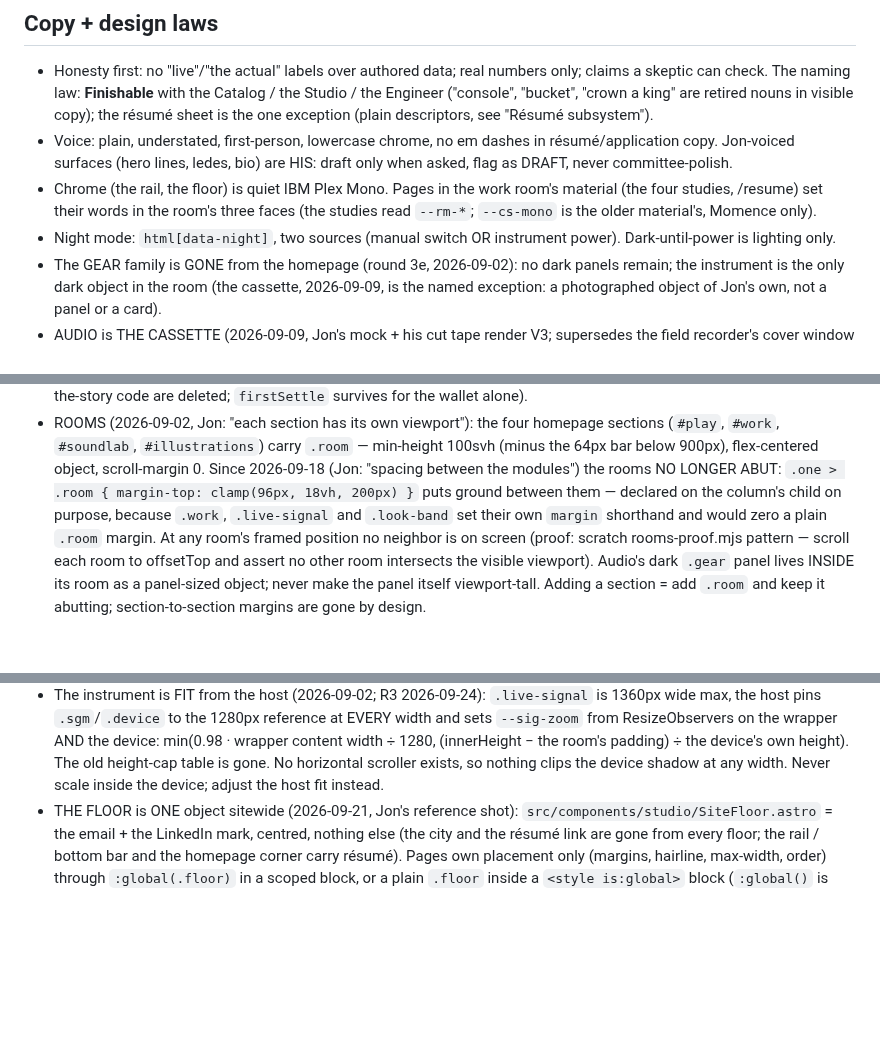
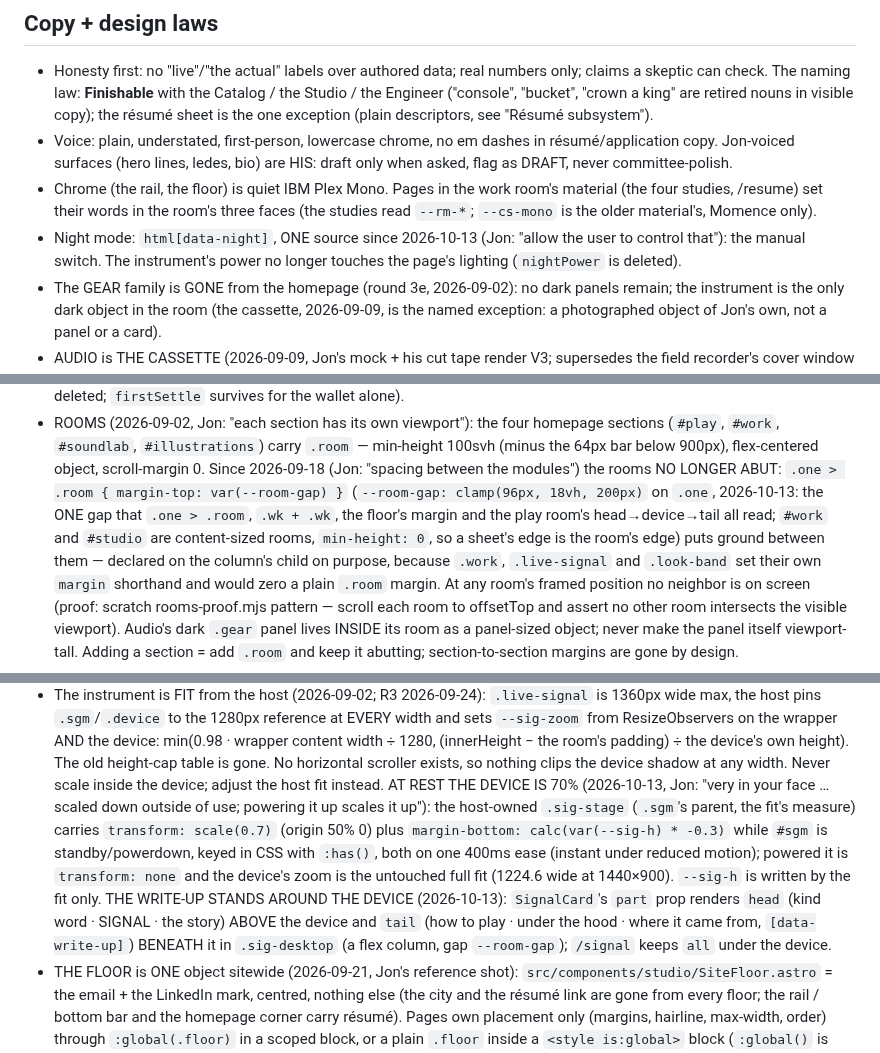
Before and after one commit to ai-tolo/jt-portfolio, a Markdown page: CLAUDE.md, 3 parts joined by grey strips. GitHub-like rendering; blank space fills up the shorter version.

```diff
--- a/CLAUDE.md
+++ b/CLAUDE.md
@@ -161,8 +162,9 @@ session must follow.
   room's material (the four studies, /resume) set their words in the room's
   three faces (the studies read `--rm-*`; `--cs-mono` is the older
   material's, Momence only).
-- Night mode: `html[data-night]`, two sources (manual switch OR instrument
-  power). Dark-until-power is lighting only.
+- Night mode: `html[data-night]`, ONE source since 2026-10-13 (Jon: "allow
+  the user to control that"): the manual switch. The instrument's power no
+  longer touches the page's lighting (`nightPower` is deleted).
 - The GEAR family is GONE from the homepage (round 3e, 2026-09-02): no
   dark panels remain; the instrument is the only dark object in the room
   (the cassette, 2026-09-09, is the named exception: a photographed
@@ -421,7 +438,11 @@ session must follow.
   `.room` — min-height 100svh (minus the 64px bar below 900px), flex-centered
   object, scroll-margin 0. Since 2026-09-18 (Jon: "spacing between the
   modules") the rooms NO LONGER ABUT: `.one > .room { margin-top:
-  clamp(96px, 18vh, 200px) }` puts ground between them — declared on the
+  var(--room-gap) }` (`--room-gap: clamp(96px, 18vh, 200px)` on `.one`,
+  2026-10-13: the ONE gap that `.one > .room`, `.wk + .wk`, the floor's
+  margin and the play room's head→device→tail all read; `#work` and
+  `#studio` are content-sized rooms, `min-height: 0`, so a sheet's edge is
+  the room's edge) puts ground between them — declared on the
   column's child on purpose, because `.work`, `.live-signal` and
   `.look-band` set their own `margin` shorthand and would zero a plain
   `.room` margin. At any room's framed position no
@@ -459,6 +480,19 @@ session must follow.
   height-cap table is gone. No horizontal scroller exists, so nothing clips
   the device shadow at any width. Never scale inside the device; adjust
   the host fit instead.
+  AT REST THE DEVICE IS 70% (2026-10-13, Jon: "very in your face … scaled
+  down outside of use; powering it up scales it up"): the host-owned
+  `.sig-stage` (`.sgm`'s parent, the fit's measure) carries
+  `transform: scale(0.7)` (origin 50% 0) plus `margin-bottom:
+  calc(var(--sig-h) * -0.3)` while `#sgm` is standby/powerdown, keyed in
+  CSS with `:has()`, both on one 400ms ease (instant under reduced motion);
+  powered it is `transform: none` and the device's zoom is the untouched
+  full fit (1224.6 wide at 1440×900). `--sig-h` is written by the fit only.
+  THE WRITE-UP STANDS AROUND THE DEVICE (2026-10-13): `SignalCard`'s `part`
+  prop renders `head` (kind word · SIGNAL · the story) ABOVE the device and
+  `tail` (how to play · under the hood · where it came from, `[data-write-up]`)
+  BENEATH it in `.sig-desktop` (a flex column, gap `--room-gap`); `/signal`
+  keeps `all` under the device.
 - THE FLOOR is ONE object sitewide (2026-09-21, Jon's reference shot):
   `src/components/studio/SiteFloor.astro` = the email + the LinkedIn mark,
   centred, nothing else (the city and the résumé link are gone from every
```
Also changed, not shown: other parts of CLAUDE.md (+30 -14 lines).
